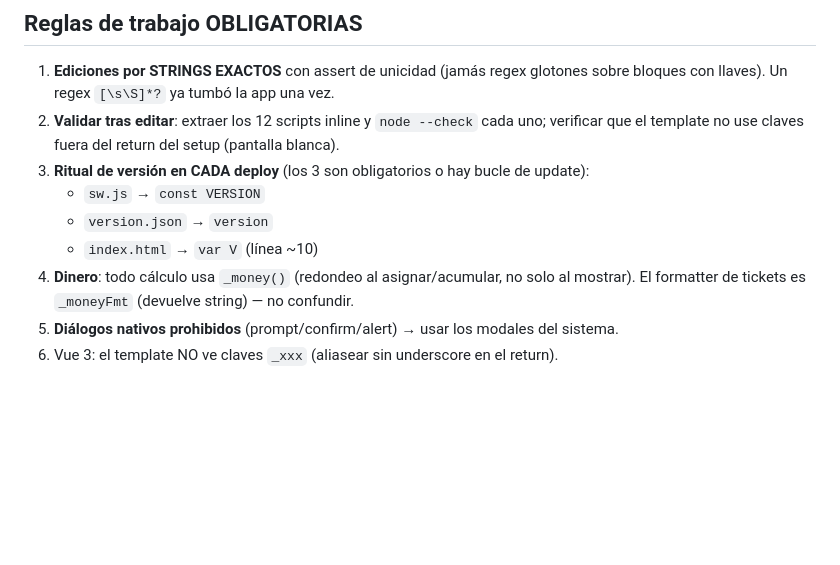
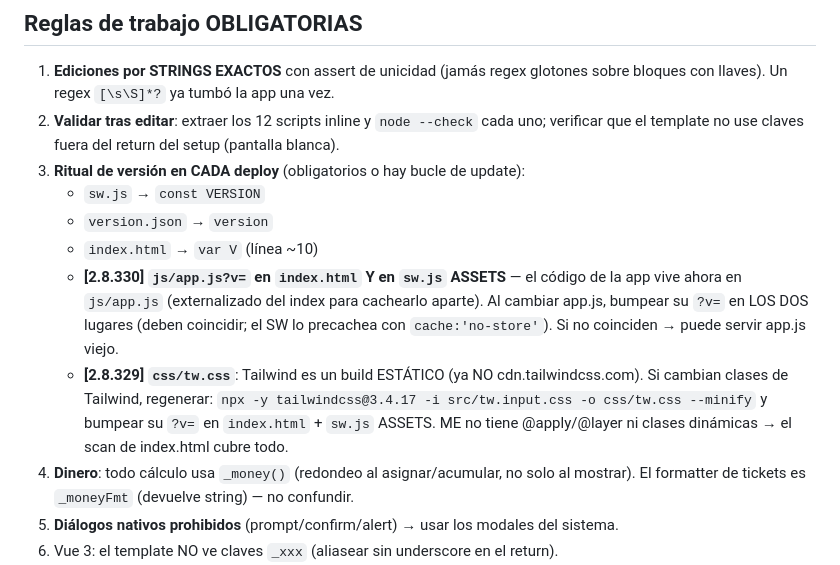
Before and after one commit to Levo19/MosExpress, a Markdown page: CLAUDE.md, the part around the change. Drawn GitHub-style; blank space fills up the shorter version.

Commit message:
docs: ritual de deploy incluye app.js?v= y css/tw.css (externalizados)
Co-Authored-By: Claude Opus 4.8 <noreply@anthropic.com>

```diff
--- a/CLAUDE.md
+++ b/CLAUDE.md
@@ -46,10 +46,16 @@ Assets compartidos servidos desde el repo MOS (levo19.github.io/MOS/assets/):
    sobre bloques con llaves). Un regex `[\s\S]*?` ya tumbó la app una vez.
 2. **Validar tras editar**: extraer los 12 scripts inline y `node --check` cada uno;
    verificar que el template no use claves fuera del return del setup (pantalla blanca).
-3. **Ritual de versión en CADA deploy** (los 3 son obligatorios o hay bucle de update):
+3. **Ritual de versión en CADA deploy** (obligatorios o hay bucle de update):
    - `sw.js` → `const VERSION`
    - `version.json` → `version`
    - `index.html` → `var V` (línea ~10)
+   - **[2.8.330] `js/app.js?v=` en `index.html` Y en `sw.js` ASSETS** — el código de la app vive ahora en
+     `js/app.js` (externalizado del index para cachearlo aparte). Al cambiar app.js, bumpear su `?v=` en LOS DOS
+     lugares (deben coincidir; el SW lo precachea con `cache:'no-store'`). Si no coinciden → puede servir app.js viejo.
+   - **[2.8.329] `css/tw.css`**: Tailwind es un build ESTÁTICO (ya NO cdn.tailwindcss.com). Si cambian clases de
+     Tailwind, regenerar: `npx -y tailwindcss@3.4.17 -i src/tw.input.css -o css/tw.css --minify` y bumpear su `?v=`
+     en `index.html` + `sw.js` ASSETS. ME no tiene @apply/@layer ni clases dinámicas → el scan de index.html cubre todo.
 4. **Dinero**: todo cálculo usa `_money()` (redondeo al asignar/acumular, no solo al
    mostrar). El formatter de tickets es `_moneyFmt` (devuelve string) — no confundir.
 5. **Diálogos nativos prohibidos** (prompt/confirm/alert) → usar los modales del sistema.
```
